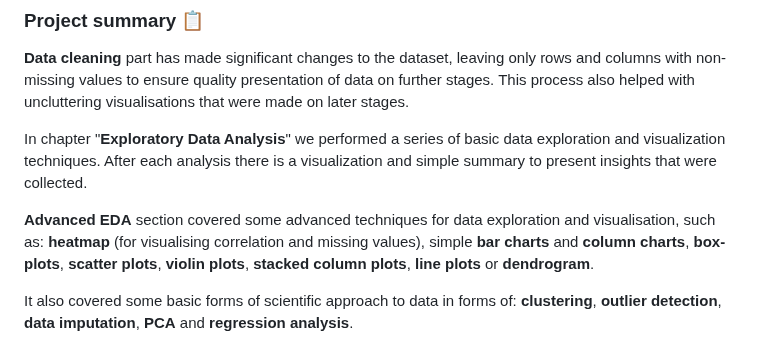
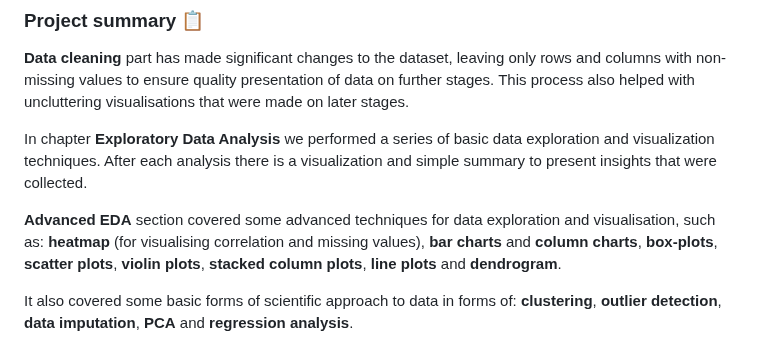
Before and after one commit to cropsini2137/HR-Data-Analytics, a Markdown page: README.md, the part around the change. Rendered like a GitHub page.

```diff
--- a/README.md
+++ b/README.md
@@ -160,9 +160,9 @@ The plot below represents top 15 skills, including only responses from 2 to 4.
 
 **Data cleaning** part has made significant changes to the dataset, leaving only rows and columns with non-missing values to ensure quality presentation of data on further stages. This process also helped with uncluttering visualisations that were made on later stages.
 
-In chapter "**Exploratory Data Analysis**" we performed a series of basic data exploration and visualization techniques. After each analysis there is a visualization and simple summary to present insights that were collected.
+In chapter **Exploratory Data Analysis** we performed a series of basic data exploration and visualization techniques. After each analysis there is a visualization and simple summary to present insights that were collected.
 
-**Advanced EDA** section covered some advanced techniques for data exploration and visualisation, such as: **heatmap** (for visualising correlation and missing values), simple **bar charts** and **column charts**, **box-plots**, **scatter plots**, **violin plots**, **stacked column plots**, **line plots** or **dendrogram**.
+**Advanced EDA** section covered some advanced techniques for data exploration and visualisation, such as: **heatmap** (for visualising correlation and missing values), **bar charts** and **column charts**, **box-plots**, **scatter plots**, **violin plots**, **stacked column plots**, **line plots** and **dendrogram**.
 
 It also covered some basic forms of scientific approach to data in forms of: **clustering**, **outlier detection**, **data imputation**, **PCA** and **regression analysis**.
 
```
